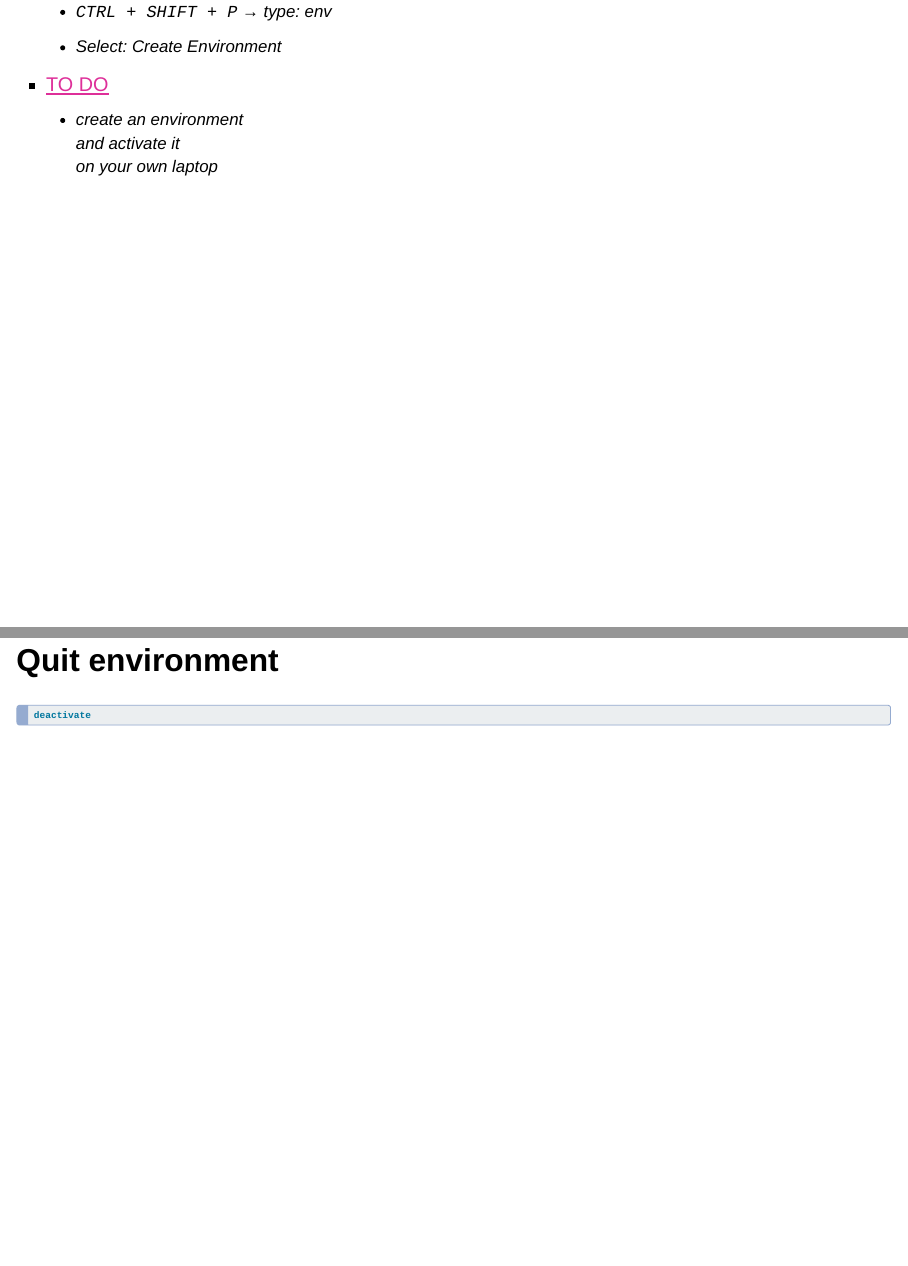
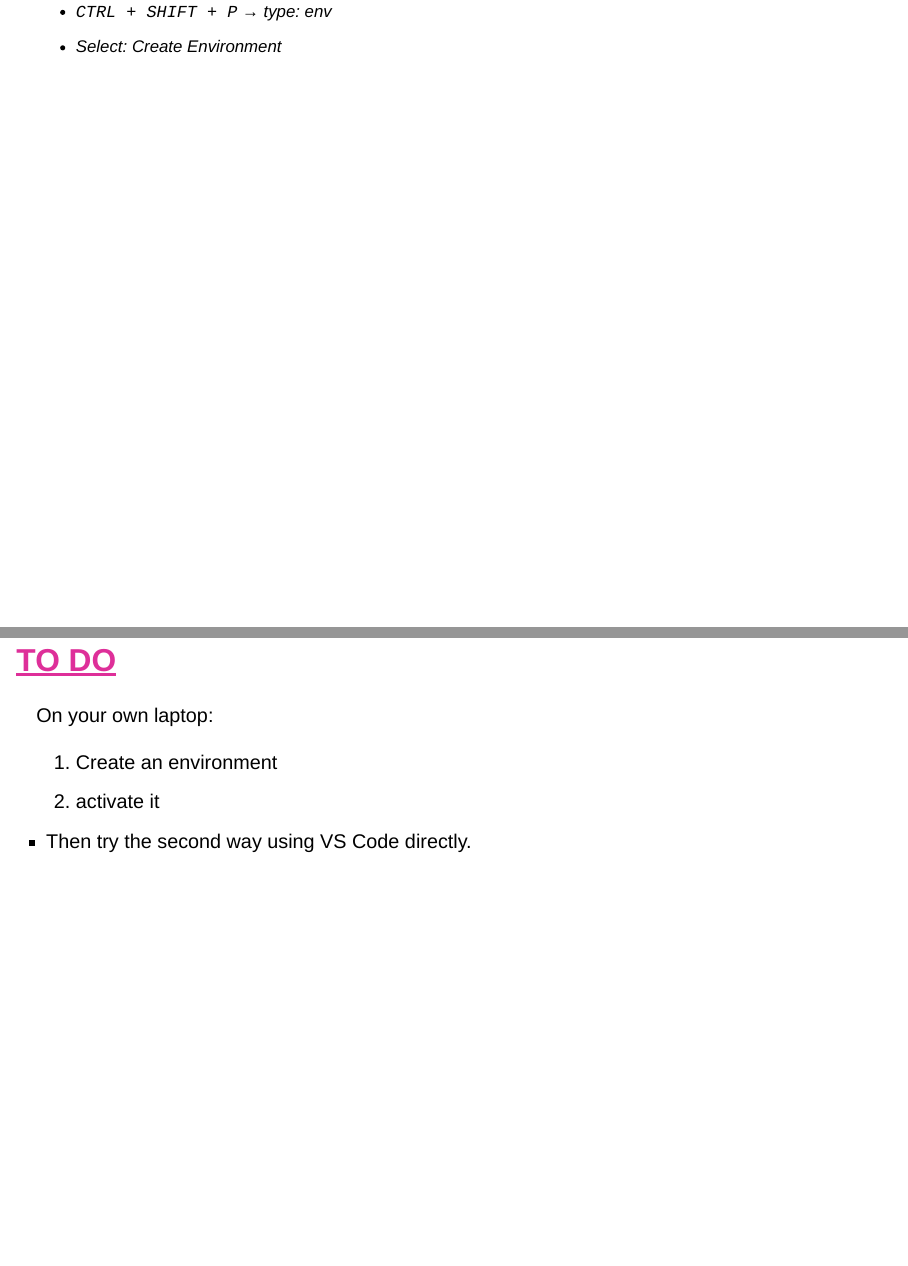
Before and after one commit to danielparthier/schmitzlab_python, a Quarto document (course_day_1.qmd): pages 12 and 14 of 56 before the commit and pages 12 and 14 of 57 after it, joined at a grey line. Rendered offline with R 4.5, knitr and Pandoc in place of Quarto, with nearby package versions; drawn as Slidy slides in place of the format the file asks for.

Commit message:
shift "to do" to separate slide (render failed on last commit)

````diff
--- a/course_day_1.qmd
+++ b/course_day_1.qmd
@@ -143,10 +143,9 @@ python -m venv .venv
     - `CTRL + SHIFT + P` → type: *env*
     - Select: *Create Environment*
 
-- <span style="color: #DE2F99;"> <u>TO DO</u> </span>
-    - create an environment \
-    and activate it \
-    on your own laptop
+::: {.notes}
+The `python` command determines the version of python used to setup the virtual environment. You could also specify a different version of python by excplicitly writing it out (i.e. `python3.13`).
+:::
 
 ## Start environment
 
@@ -160,6 +159,19 @@ python -m venv .venv
 source .venv/bin/activate
 ```
 - VS Code will start the environment for you
+
+## <span style="color: #DE2F99;"> <u>TO DO</u> </span>
+
+On your own laptop:
+
+1. Create an environment
+2. activate it
+
+- Then try the second way using VS Code directly.
+
+::: {.notes}
+Removing a vritual environment requires to remove the folder where it is saved.
+:::
 
 ## Quit environment
 
````
